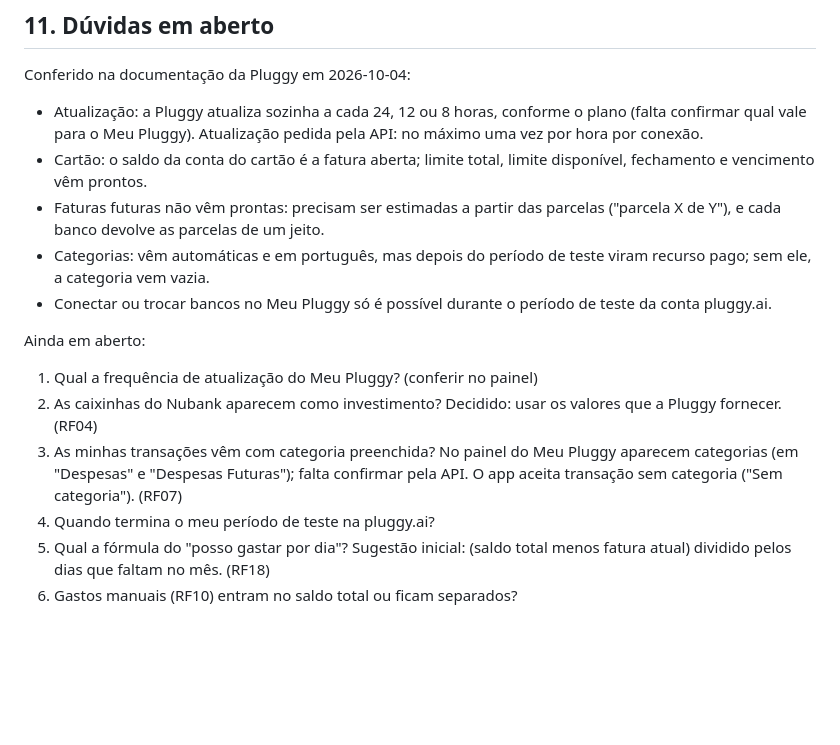
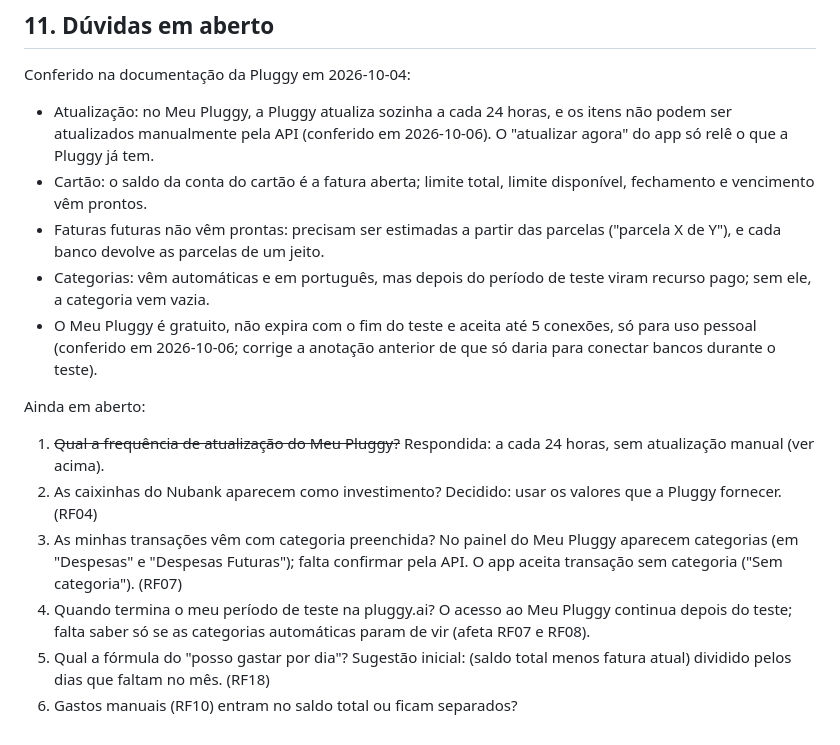
Before and after one commit to vsslvini/finance-app, a Markdown page: docs/requisitos.md, the part around the change. Drawn GitHub-style; blank space fills up the shorter version.

Commit message:
docs: documenta o uso da Pluggy e atualiza requisitos
Co-Authored-By: Claude Opus 5.5 <noreply@anthropic.com>

```diff
--- a/docs/requisitos.md
+++ b/docs/requisitos.md
@@ -86,17 +86,17 @@ a plataforma de estudos para concurso).
 
 Conferido na documentação da Pluggy em 2026-10-04:
 
-- Atualização: a Pluggy atualiza sozinha a cada 24, 12 ou 8 horas, conforme o plano (falta confirmar qual vale para o Meu Pluggy). Atualização pedida pela API: no máximo uma vez por hora por conexão.
+- Atualização: no Meu Pluggy, a Pluggy atualiza sozinha a cada 24 horas, e os itens não podem ser atualizados manualmente pela API (conferido em 2026-10-06). O "atualizar agora" do app só relê o que a Pluggy já tem.
 - Cartão: o saldo da conta do cartão é a fatura aberta; limite total, limite disponível, fechamento e vencimento vêm prontos.
 - Faturas futuras não vêm prontas: precisam ser estimadas a partir das parcelas ("parcela X de Y"), e cada banco devolve as parcelas de um jeito.
 - Categorias: vêm automáticas e em português, mas depois do período de teste viram recurso pago; sem ele, a categoria vem vazia.
-- Conectar ou trocar bancos no Meu Pluggy só é possível durante o período de teste da conta pluggy.ai.
+- O Meu Pluggy é gratuito, não expira com o fim do teste e aceita até 5 conexões, só para uso pessoal (conferido em 2026-10-06; corrige a anotação anterior de que só daria para conectar bancos durante o teste).
 
 Ainda em aberto:
 
-1. Qual a frequência de atualização do Meu Pluggy? (conferir no painel)
+1. ~~Qual a frequência de atualização do Meu Pluggy?~~ Respondida: a cada 24 horas, sem atualização manual (ver acima).
 2. As caixinhas do Nubank aparecem como investimento? Decidido: usar os valores que a Pluggy fornecer. (RF04)
 3. As minhas transações vêm com categoria preenchida? No painel do Meu Pluggy aparecem categorias (em "Despesas" e "Despesas Futuras"); falta confirmar pela API. O app aceita transação sem categoria ("Sem categoria"). (RF07)
-4. Quando termina o meu período de teste na pluggy.ai?
+4. Quando termina o meu período de teste na pluggy.ai? O acesso ao Meu Pluggy continua depois do teste; falta saber só se as categorias automáticas param de vir (afeta RF07 e RF08).
 5. Qual a fórmula do "posso gastar por dia"? Sugestão inicial: (saldo total menos fatura atual) dividido pelos dias que faltam no mês. (RF18)
 6. Gastos manuais (RF10) entram no saldo total ou ficam separados?
```
Also changed, not shown: CLAUDE.md (+1 -0 lines), docs/pluggy.md (added, +57 -0 lines).
